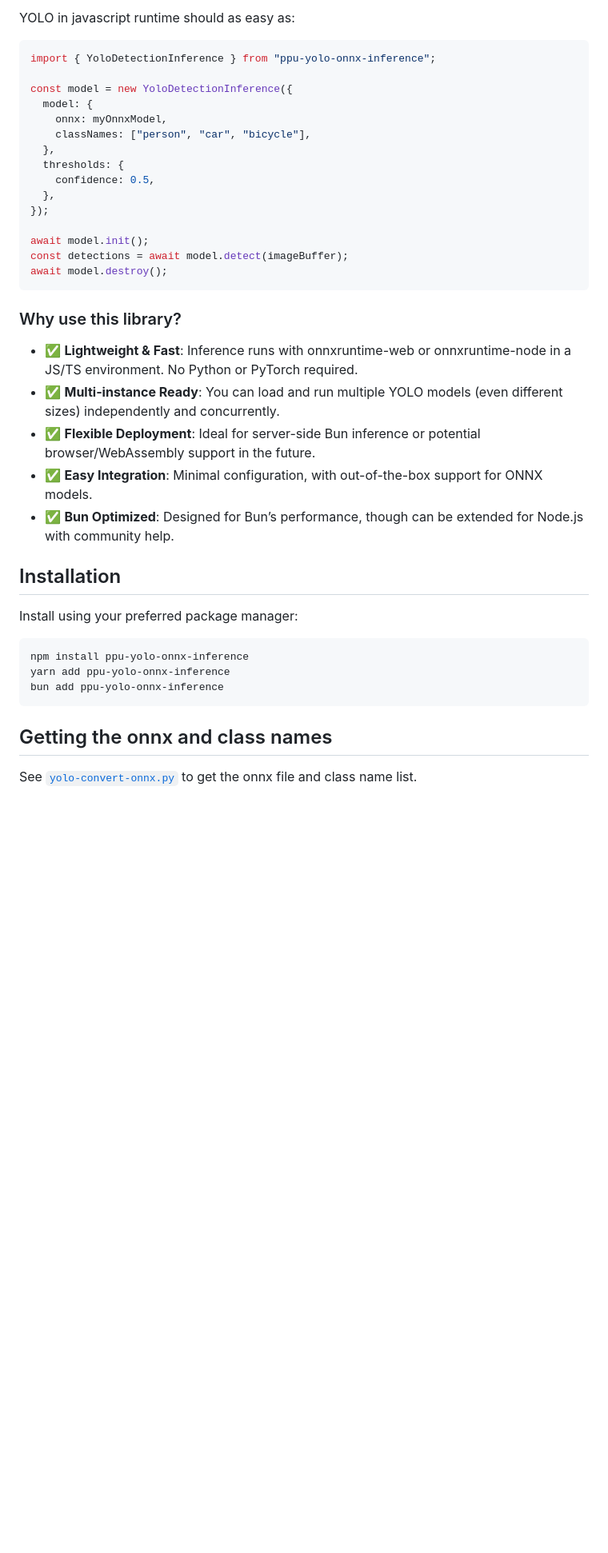
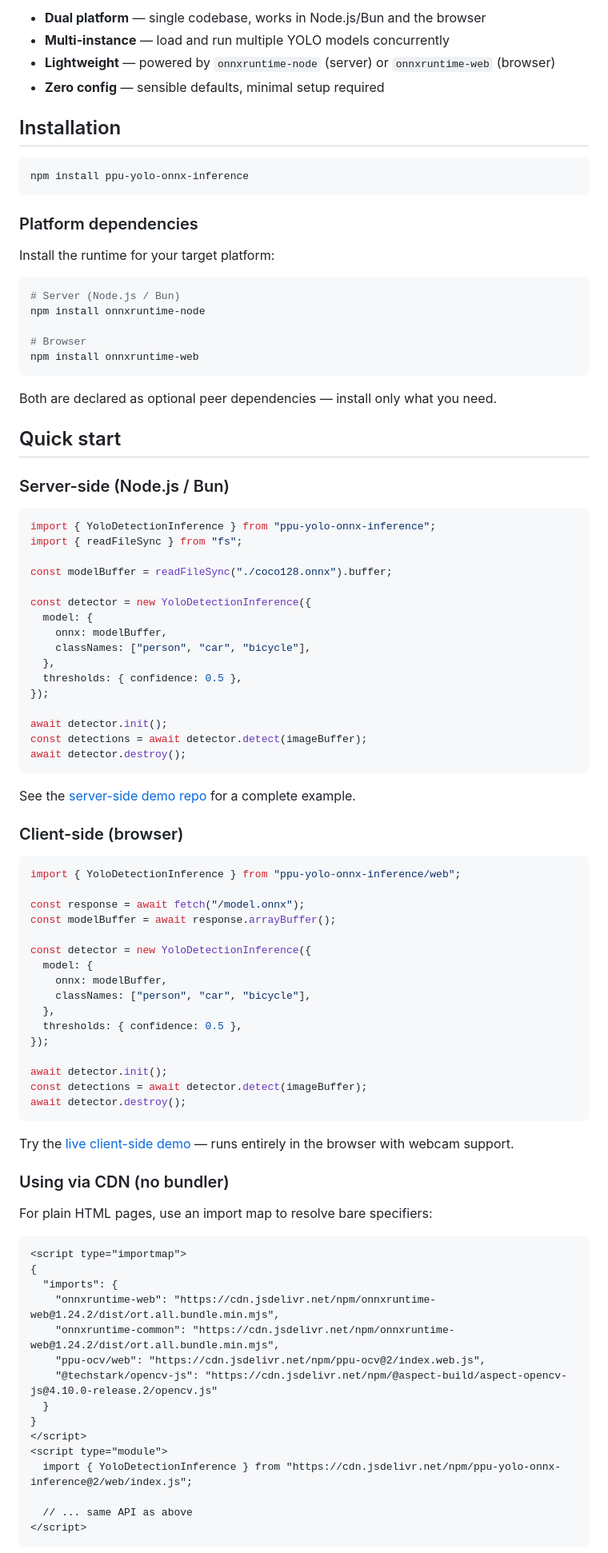
Before and after one commit to PT-Perkasa-Pilar-Utama/ppu-yolo-onnx-inference, a Markdown page: README.md, the part around one of its changes. Shown at 80% size. GitHub-like rendering; blank space fills up the shorter version.

Commit message:
docs: Enhance README with detailed multi-platform quick start guides, architecture overview, and updated installation instructions.

````diff
--- a/README.md
+++ b/README.md
@@ -8,42 +8,96 @@ See: [Demo repo](https://github.com/PT-Perkasa-Pilar-Utama/yolo-onnx-bun-demo)
 
-YOLO in javascript runtime should as easy as:
+- **Dual platform** — single codebase, works in Node.js/Bun and the browser
+- **Multi-instance** — load and run multiple YOLO models concurrently
+- **Lightweight** — powered by `onnxruntime-node` (server) or `onnxruntime-web` (browser)
+- **Zero config** — sensible defaults, minimal setup required
+
+## Installation
+
+```bash
+npm install ppu-yolo-onnx-inference
+```
+
+### Platform dependencies
+
+Install the runtime for your target platform:
+
+```bash
+# Server (Node.js / Bun)
+npm install onnxruntime-node
+
+# Browser
+npm install onnxruntime-web
+```
+
+Both are declared as optional peer dependencies — install only what you need.
+
+## Quick start
+
+### Server-side (Node.js / Bun)
 
 ```ts
 import { YoloDetectionInference } from "ppu-yolo-onnx-inference";
+import { readFileSync } from "fs";
 
-const model = new YoloDetectionInference({
+const modelBuffer = readFileSync("./coco128.onnx").buffer;
+
+const detector = new YoloDetectionInference({
   model: {
-    onnx: myOnnxModel,
+    onnx: modelBuffer,
     classNames: ["person", "car", "bicycle"],
   },
-  thresholds: {
-    confidence: 0.5,
-  },
+  thresholds: { confidence: 0.5 },
 });
 
-await model.init();
-const detections = await model.detect(imageBuffer);
-await model.destroy();
+await detector.init();
+const detections = await detector.detect(imageBuffer);
+await detector.destroy();
 ```
 
-### Why use this library?
+See the [server-side demo repo](https://github.com/PT-Perkasa-Pilar-Utama/yolo-onnx-bun-demo) for a complete example.
 
-- ✅ **Lightweight & Fast**: Inference runs with onnxruntime-web or onnxruntime-node in a JS/TS environment. No Python or PyTorch required.
-- ✅ **Multi-instance Ready**: You can load and run multiple YOLO models (even different sizes) independently and concurrently.
-- ✅ **Flexible Deployment**: Ideal for server-side Bun inference or potential browser/WebAssembly support in the future.
-- ✅ **Easy Integration**: Minimal configuration, with out-of-the-box support for ONNX models.
-- ✅ **Bun Optimized**: Designed for Bun’s performance, though can be extended for Node.js with community help.
+### Client-side (browser)
 
-## Installation
+```ts
+import { YoloDetectionInference } from "ppu-yolo-onnx-inference/web";
 
-Install using your preferred package manager:
+const response = await fetch("/model.onnx");
+const modelBuffer = await response.arrayBuffer();
 
-```bash
-npm install ppu-yolo-onnx-inference
-yarn add ppu-yolo-onnx-inference
-bun add ppu-yolo-onnx-inference
+const detector = new YoloDetectionInference({
+  model: {
+    onnx: modelBuffer,
+    classNames: ["person", "car", "bicycle"],
+  },
+  thresholds: { confidence: 0.5 },
+});
+
+await detector.init();
+const detections = await detector.detect(imageBuffer);
+await detector.destroy();
 ```
 
-## Getting the onnx and class names
+Try the [live client-side demo](https://pt-perkasa-pilar-utama.github.io/ppu-yolo-onnx-inference/) — runs entirely in the browser with webcam support.
 
-See [`yolo-convert-onnx.py`](./examples/yolo-convert-onnx.py) to get the onnx file and class name list.
+### Using via CDN (no bundler)
+
+For plain HTML pages, use an import map to resolve bare specifiers:
+
+```html
+<script type="importmap">
+{
+  "imports": {
+    "onnxruntime-web": "https://cdn.jsdelivr.net/npm/onnxruntime-web@1.24.2/dist/ort.all.bundle.min.mjs",
+    "onnxruntime-common": "https://cdn.jsdelivr.net/npm/onnxruntime-web@1.24.2/dist/ort.all.bundle.min.mjs",
+    "ppu-ocv/web": "https://cdn.jsdelivr.net/npm/ppu-ocv@2/index.web.js",
+    "@techstark/opencv-js": "https://cdn.jsdelivr.net/npm/@aspect-build/aspect-opencv-js@4.10.0-release.2/opencv.js"
+  }
+}
+</script>
+<script type="module">
+  import { YoloDetectionInference } from "https://cdn.jsdelivr.net/npm/ppu-yolo-onnx-inference@2/web/index.js";
+
+  // ... same API as above
+</script>
+```
+
````
Also changed, not shown: other parts of README.md (+44 -72 lines).
